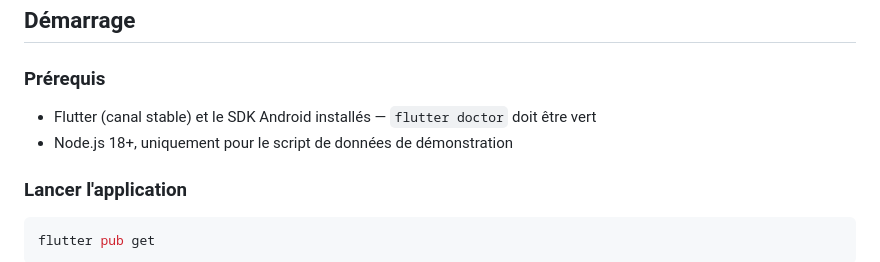
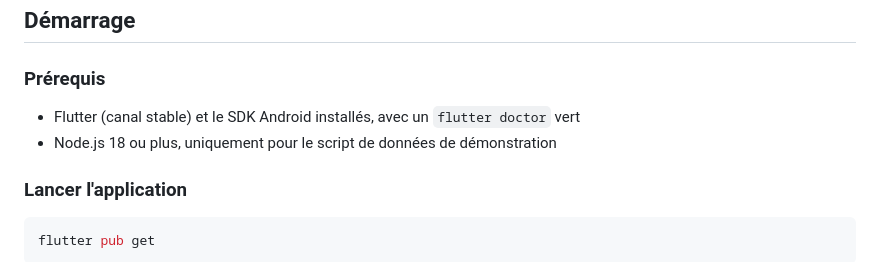
Before and after one commit to kingWD123/dev-mobile, a Markdown page: README.md, the part around one of its changes. Rendered like a GitHub page.

```diff
--- a/README.md
+++ b/README.md
@@ -181,8 +180,8 @@ par paire d'utilisateurs.
 
 ### Prérequis
 
-- Flutter (canal stable) et le SDK Android installés — `flutter doctor` doit être vert
-- Node.js 18+, uniquement pour le script de données de démonstration
+- Flutter (canal stable) et le SDK Android installés, avec un `flutter doctor` vert
+- Node.js 18 ou plus, uniquement pour le script de données de démonstration
 
 ### Lancer l'application
 
```
Also changed, not shown: other parts of README.md (+56 -57 lines).
